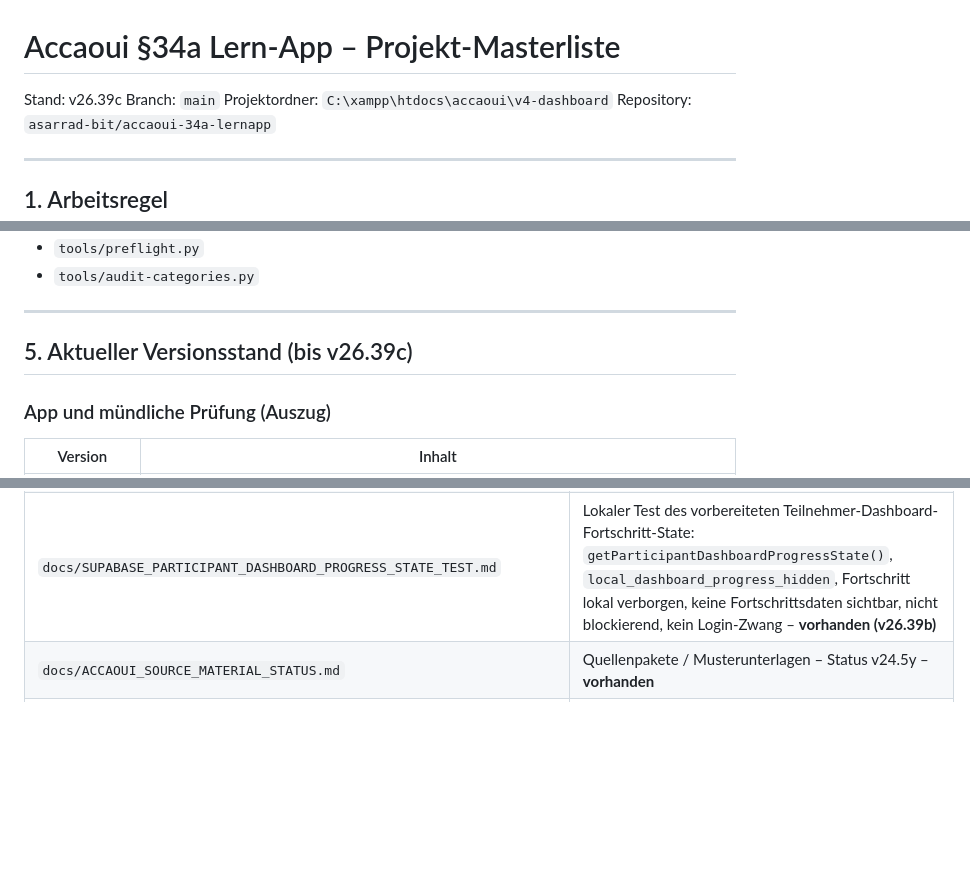
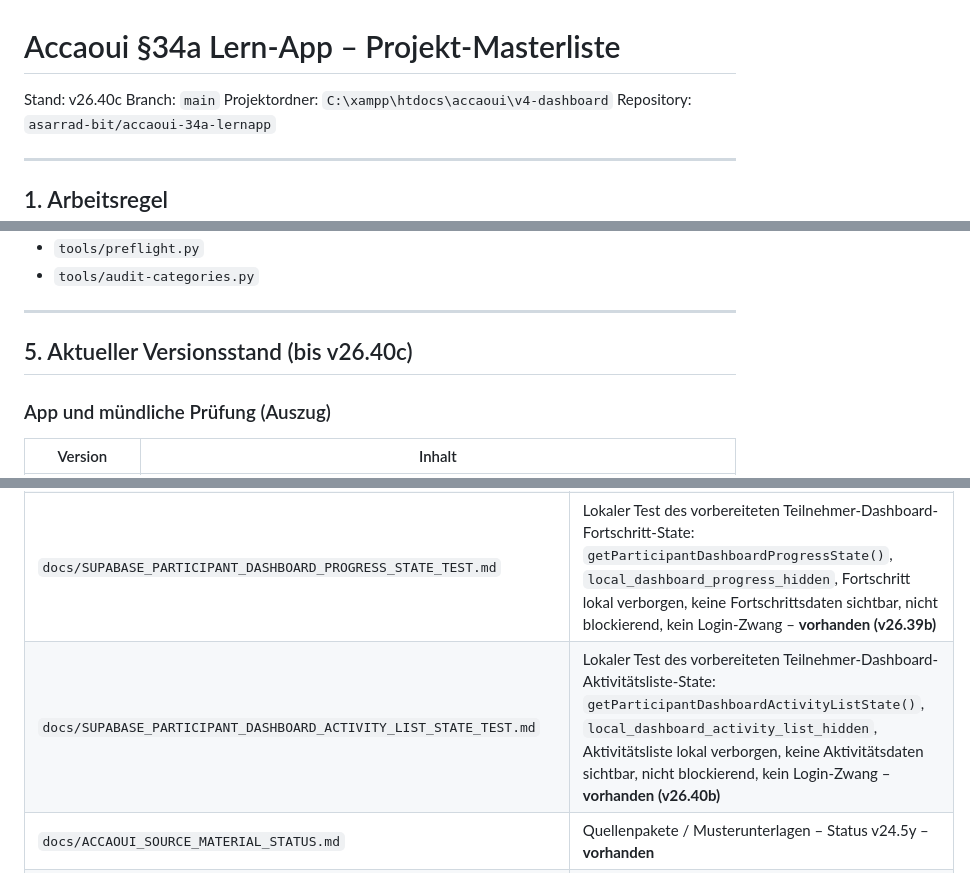
Before and after one commit to asarrad-bit/accaoui-34a-lernapp, a Markdown page: docs/PROJECT_MASTERLIST.md, 3 parts joined by grey strips. Rendered like a GitHub page; blank space fills up the shorter version.

Commit message:
v26.40c update masterlist for participant dashboard activity list state

```diff
--- a/docs/PROJECT_MASTERLIST.md
+++ b/docs/PROJECT_MASTERLIST.md
@@ -1,6 +1,6 @@
 # Accaoui §34a Lern-App – Projekt-Masterliste
 
-Stand: v26.39c
+Stand: v26.40c
 Branch: `main`
 Projektordner: `C:\xampp\htdocs\accaoui\v4-dashboard`
 Repository: `asarrad-bit/accaoui-34a-lernapp`
@@ -156,7 +156,7 @@ Werkzeuge (nicht in der App geladen, aber Pflicht vor Commit):
 
 ---
 
-## 5. Aktueller Versionsstand (bis v26.39c)
+## 5. Aktueller Versionsstand (bis v26.40c)
 
 ### App und mündliche Prüfung (Auszug)
 
@@ -632,6 +635,7 @@ python tools/preflight.py
 | `docs/SUPABASE_PARTICIPANT_DASHBOARD_PROFILE_HEADER_STATE_TEST.md` | Lokaler Test des vorbereiteten Teilnehmer-Dashboard-Profilkopf-State: `getParticipantDashboardProfileHeaderState()`, `local_dashboard_profile_header_hidden`, Profilkopf lokal verborgen, keine Teilnehmerdaten sichtbar, nicht blockierend, kein Login-Zwang – **vorhanden (v26.37b)** |
 | `docs/SUPABASE_PARTICIPANT_DASHBOARD_COURSE_CARD_STATE_TEST.md` | Lokaler Test des vorbereiteten Teilnehmer-Dashboard-Kurskarte-State: `getParticipantDashboardCourseCardState()`, `local_dashboard_course_card_hidden`, Kurskarte lokal verborgen, keine Kursdaten sichtbar, nicht blockierend, kein Login-Zwang – **vorhanden (v26.38b)** |
 | `docs/SUPABASE_PARTICIPANT_DASHBOARD_PROGRESS_STATE_TEST.md` | Lokaler Test des vorbereiteten Teilnehmer-Dashboard-Fortschritt-State: `getParticipantDashboardProgressState()`, `local_dashboard_progress_hidden`, Fortschritt lokal verborgen, keine Fortschrittsdaten sichtbar, nicht blockierend, kein Login-Zwang – **vorhanden (v26.39b)** |
+| `docs/SUPABASE_PARTICIPANT_DASHBOARD_ACTIVITY_LIST_STATE_TEST.md` | Lokaler Test des vorbereiteten Teilnehmer-Dashboard-Aktivitätsliste-State: `getParticipantDashboardActivityListState()`, `local_dashboard_activity_list_hidden`, Aktivitätsliste lokal verborgen, keine Aktivitätsdaten sichtbar, nicht blockierend, kein Login-Zwang – **vorhanden (v26.40b)** |
 | `docs/ACCAOUI_SOURCE_MATERIAL_STATUS.md` | Quellenpakete / Musterunterlagen – Status v24.5y – **vorhanden** |
 | `docs/ACCAOUI_ORAL_QUESTIONS_STATUS.md` | Mündliche Prüfung / Musterfragen – Status v24.5y – **vorhanden** |
 | `docs/PROJECT_MASTERLIST.md` | Diese Datei |
```
Also changed, not shown: other parts of docs/PROJECT_MASTERLIST.md (+3 -0 lines).
